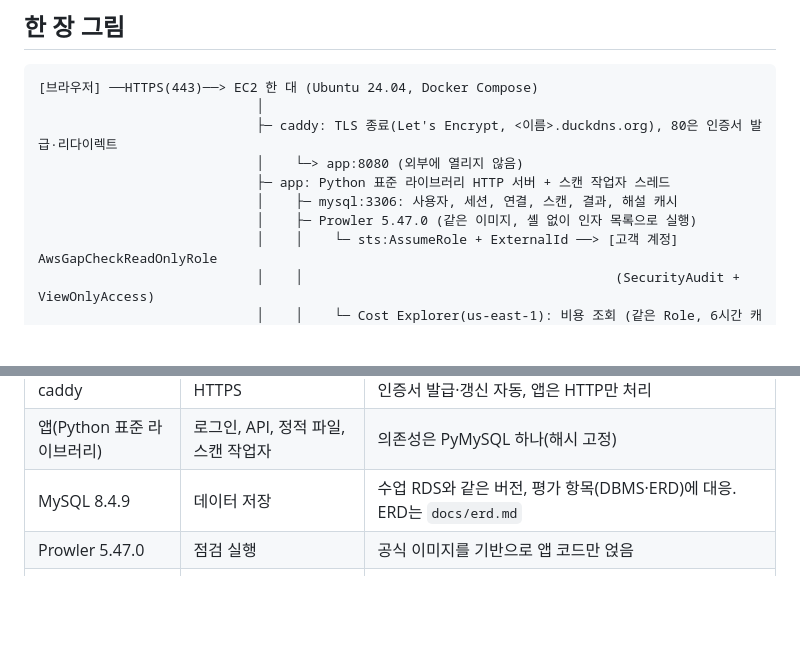
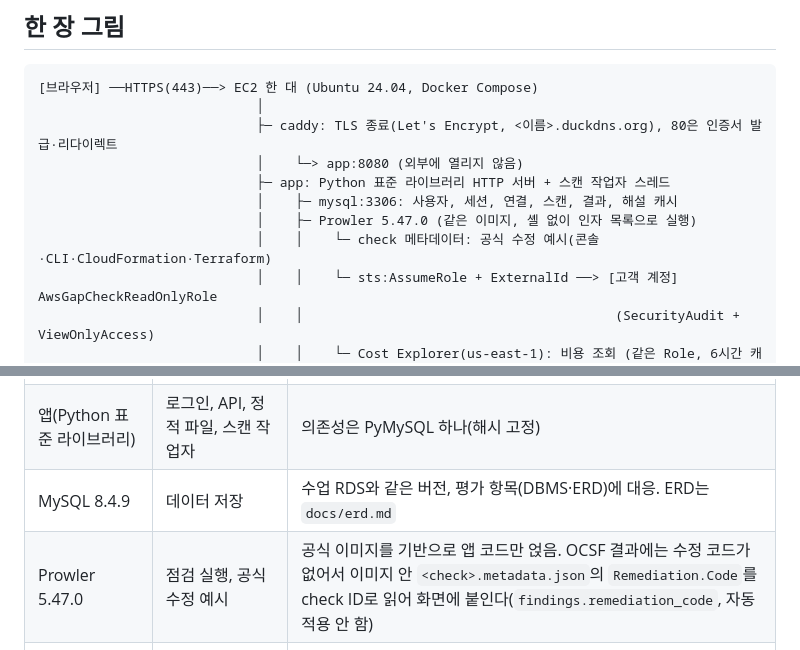
Before and after one commit to KelpShake04/aws-gap-check, a Markdown page: docs/architecture.md, 2 parts joined by grey strips. Rendered like a GitHub page; blank space fills up the shorter version.

```diff
--- a/docs/architecture.md
+++ b/docs/architecture.md
@@ -12,6 +12,7 @@
                             ├─ app: Python 표준 라이브러리 HTTP 서버 + 스캔 작업자 스레드
                             │    ├─ mysql:3306: 사용자, 세션, 연결, 스캔, 결과, 해설 캐시
                             │    ├─ Prowler 5.47.0 (같은 이미지, 셸 없이 인자 목록으로 실행)
+                            │    │    └─ check 메타데이터: 공식 수정 예시(콘솔·CLI·CloudFormation·Terraform)
                             │    │    └─ sts:AssumeRole + ExternalId ──> [고객 계정] AwsGapCheckReadOnlyRole
                             │    │                                        (SecurityAudit + ViewOnlyAccess)
                             │    │    └─ Cost Explorer(us-east-1): 비용 조회 (같은 Role, 6시간 캐시)
@@ -33,7 +34,7 @@ AWS 쪽에서 필요한 것은 EC2 한 대, 인스턴스 Role, Security Group(80
 | caddy | HTTPS | 인증서 발급·갱신 자동, 앱은 HTTP만 처리 |
 | 앱(Python 표준 라이브러리) | 로그인, API, 정적 파일, 스캔 작업자 | 의존성은 PyMySQL 하나(해시 고정) |
 | MySQL 8.4.9 | 데이터 저장 | 수업 RDS와 같은 버전, 평가 항목(DBMS·ERD)에 대응. ERD는 `docs/erd.md` |
-| Prowler 5.47.0 | 점검 실행 | 공식 이미지를 기반으로 앱 코드만 얹음 |
+| Prowler 5.47.0 | 점검 실행, 공식 수정 예시 | 공식 이미지를 기반으로 앱 코드만 얹음. OCSF 결과에는 수정 코드가 없어서 이미지 안 `<check>.metadata.json`의 `Remediation.Code`를 check ID로 읽어 화면에 붙인다(`findings.remediation_code`, 자동 적용 안 함) |
 | SSM Parameter Store | Gemini 키, DuckDNS 토큰 | SecureString 무료, 키를 코드·레포·user data에 두지 않음 |
 | Gemini API | 해설, 우선순위 | Bedrock 모델 접근 불가로 대체. 호출부(`llm.py`) 하나만 바꾸면 교체 가능 |
 | Cost Explorer | 계정별 이번 달 비용·예상·서비스별 비중 | 스캔과 같은 고객 Role로 조회. 호출당 $0.01이라 6시간 메모리 캐시, 새로고침 5분 제한(`billing.py`) |
```
Also changed, not shown: docs/HANDOFF.md (+8 -5 lines), docs/demo-runbook.md (+1 -1 lines).
